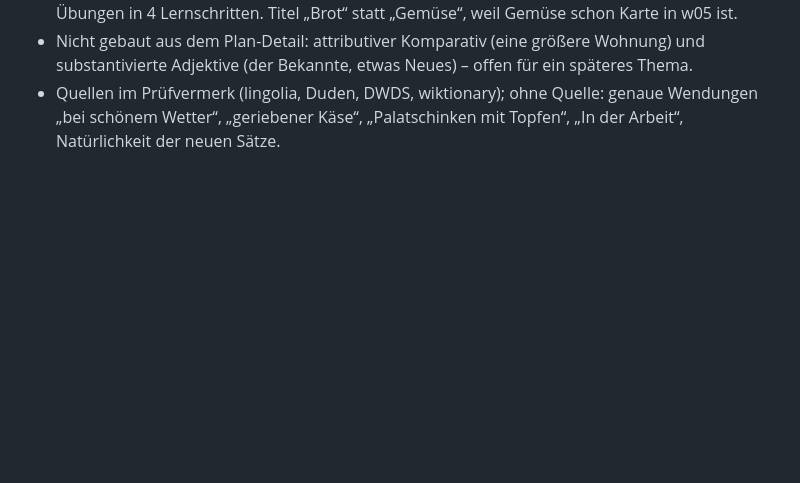
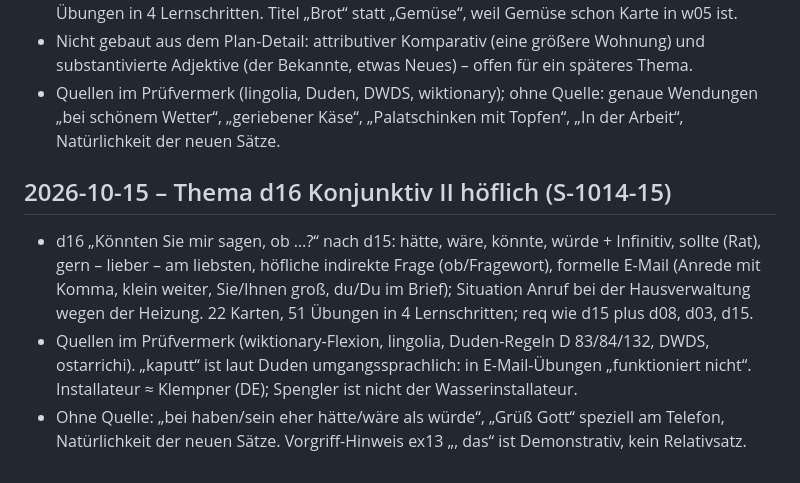
Before and after one commit to klinsermatthias-cmd/deutsch-trainer, a Markdown page: docs/entscheidungen.md, the part around the change. Rendered like a GitHub page; blank space fills up the shorter version.

```diff
--- a/docs/entscheidungen.md
+++ b/docs/entscheidungen.md
@@ -87,3 +87,8 @@ d01–d09b in 3–5 Lernschritte geteilt (Theorie-Abschnitte + Übungen je Schri
 - d15 „Ein großer Balkon, frisches Brot“ nach d14: Adjektiv nach ein/kein/mein (-er/-es als einzige Abweichung), Dativ und Plural -en, ohne Artikel (bei schönem Wetter, mit frischem Topfen), Partizip II als Adjektiv; 23 Karten (u. a. Topfen, Palatschinke, Knödel mit „Germany: …“), 49 Übungen in 4 Lernschritten. Titel „Brot“ statt „Gemüse“, weil Gemüse schon Karte in w05 ist.
 - Nicht gebaut aus dem Plan-Detail: attributiver Komparativ (eine größere Wohnung) und substantivierte Adjektive (der Bekannte, etwas Neues) – offen für ein späteres Thema.
 - Quellen im Prüfvermerk (lingolia, Duden, DWDS, wiktionary); ohne Quelle: genaue Wendungen „bei schönem Wetter“, „geriebener Käse“, „Palatschinken mit Topfen“, „In der Arbeit“, Natürlichkeit der neuen Sätze.
+
+## 2026-10-15 – Thema d16 Konjunktiv II höflich (S-1014-15)
+- d16 „Könnten Sie mir sagen, ob …?“ nach d15: hätte, wäre, könnte, würde + Infinitiv, sollte (Rat), gern – lieber – am liebsten, höfliche indirekte Frage (ob/Fragewort), formelle E-Mail (Anrede mit Komma, klein weiter, Sie/Ihnen groß, du/Du im Brief); Situation Anruf bei der Hausverwaltung wegen der Heizung. 22 Karten, 51 Übungen in 4 Lernschritten; req wie d15 plus d08, d03, d15.
+- Quellen im Prüfvermerk (wiktionary-Flexion, lingolia, Duden-Regeln D 83/84/132, DWDS, ostarrichi). „kaputt“ ist laut Duden umgangssprachlich: in E-Mail-Übungen „funktioniert nicht“. Installateur ≈ Klempner (DE); Spengler ist nicht der Wasserinstallateur.
+- Ohne Quelle: „bei haben/sein eher hätte/wäre als würde“, „Grüß Gott“ speziell am Telefon, Natürlichkeit der neuen Sätze. Vorgriff-Hinweis ex13 „, das“ ist Demonstrativ, kein Relativsatz.
```
Also changed, not shown: docs/lehrplan.md (+2 -2 lines).
